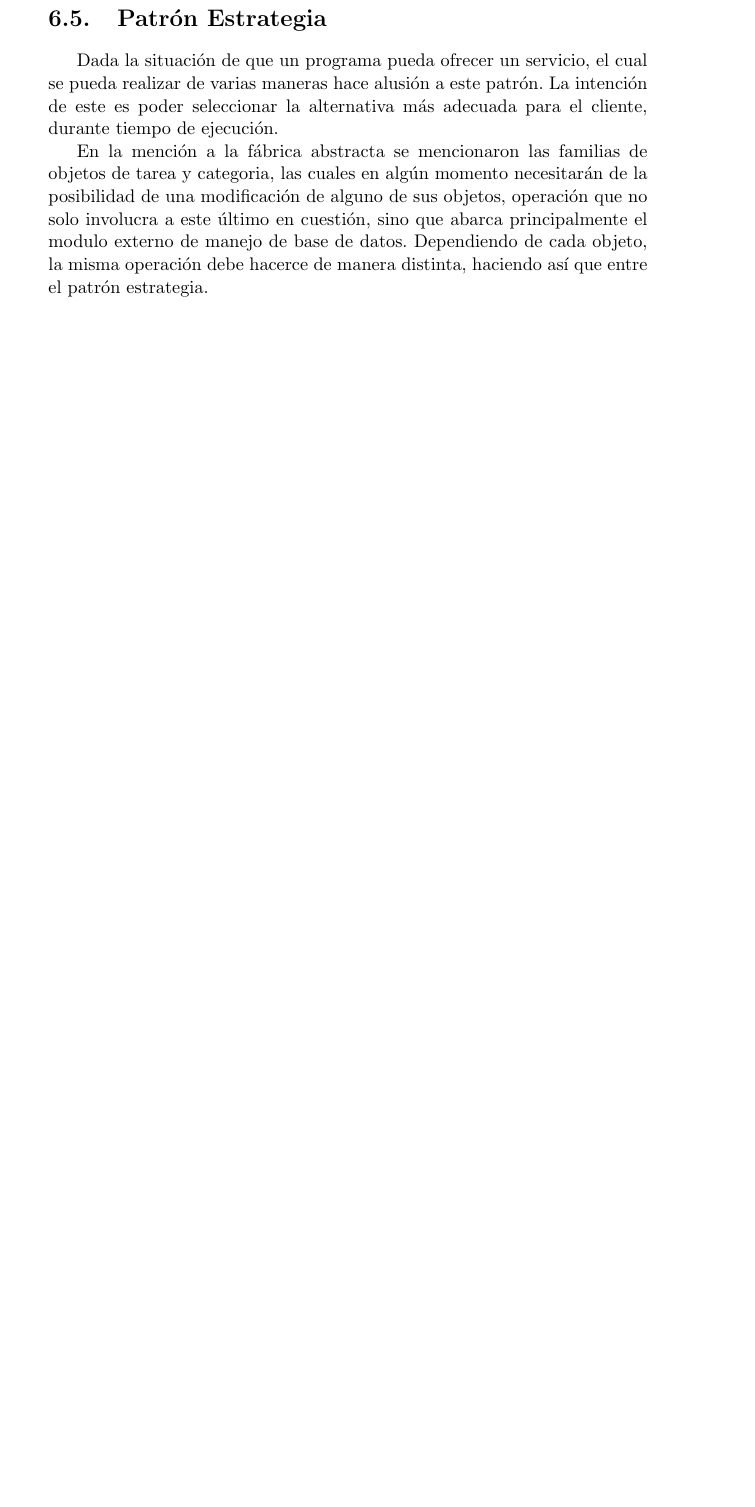
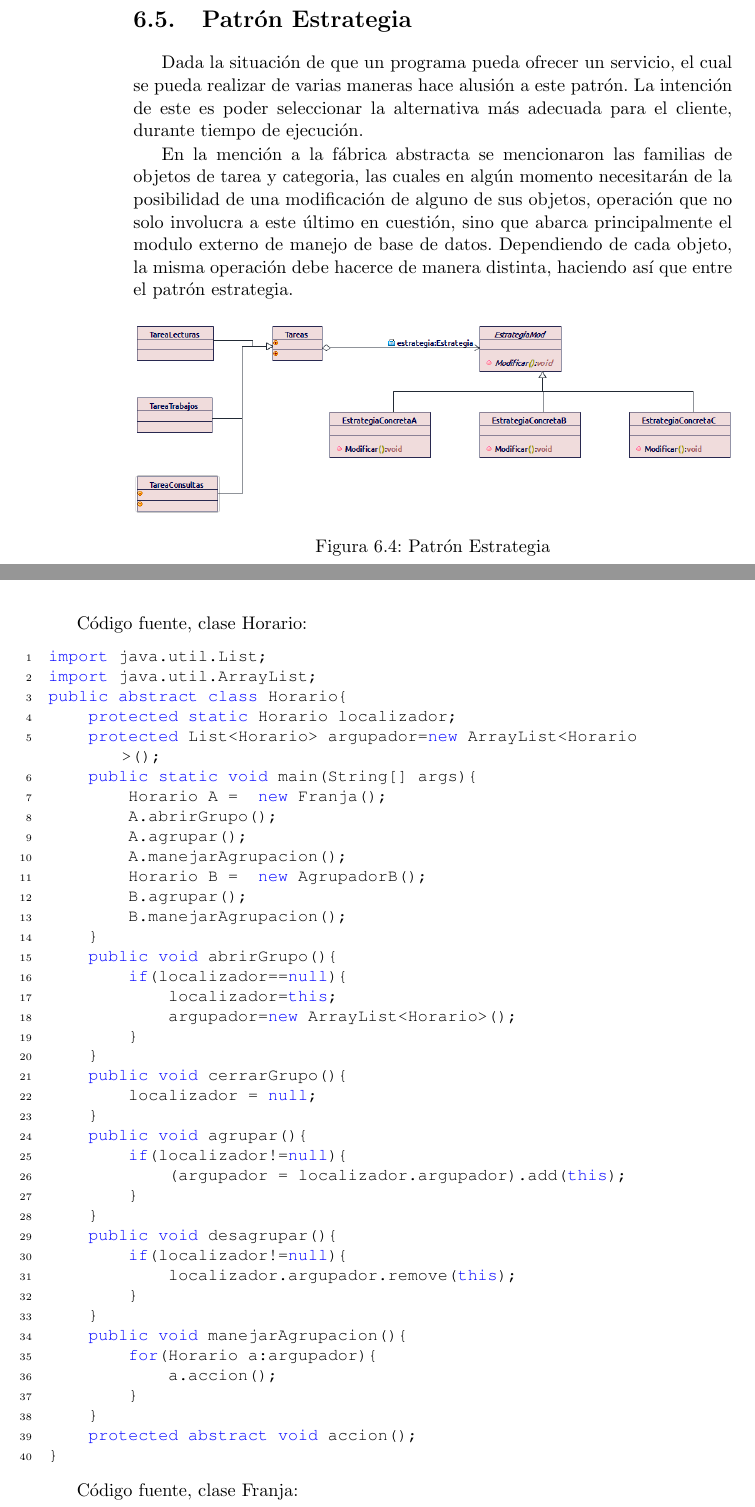
Before and after one commit to MoraSebastian/FIS-proyect, a LaTeX book (informe.tex, which reads diseno/patrones/patrones.tex): part of page 39 of 55 before the commit and two parts of pages 40 and 41 of 57 after it, the two joined at a grey line, cut so that both start at the same text, the shorter picture padded with empty space. Compiled offline with pdfLaTeX.

Commit message:
Ya se encuentran la imagenes de los patrones, y una muestra de código para el patron agrupador al final

```diff
--- a/diseno/patrones/patrones.tex
+++ b/diseno/patrones/patrones.tex
@@ -48,3 +48,59 @@ Dada la situación de que un programa pueda ofrecer un servicio, el cual se pued
 
 En la mención a la fábrica abstracta se mencionaron las familias de objetos de tarea y categoria, las cuales en algún momento necesitarán de la posibilidad de una modificación de alguno de sus objetos, operación que no solo involucra a este último en cuestión, sino que abarca principalmente el modulo externo de manejo de base de datos. Dependiendo de cada objeto, la misma operación debe hacerce de manera distinta, haciendo así que entre el patrón estrategia.
 
+\begin{figure}[H]
+	\centering
+	\includegraphics[width=1\linewidth]{diseno/patrones/imgs/Estrategia}
+	\caption{Patrón Estrategia}
+	\label{fig:gantt}
+\end{figure}
+
+Código fuente, clase Horario:
+
+\begin{lstlisting}[language = Java  , firstnumber = last , escapeinside={(*@}{@*)}]
+import java.util.List;
+import java.util.ArrayList;
+public abstract class Horario{
+	protected static Horario localizador;
+	protected List<Horario> argupador=new ArrayList<Horario>();
+	public static void main(String[] args){
+		Horario A =  new Franja();
+		A.abrirGrupo();
+		A.agrupar();
+		A.manejarAgrupacion();
+		Horario B =  new AgrupadorB();
+		B.agrupar();
+		B.manejarAgrupacion();
+	}
+	public void abrirGrupo(){
+		if(localizador==null){
+   			localizador=this;
+   			argupador=new ArrayList<Horario>();
+   		}
+	}
+	public void cerrarGrupo(){
+		localizador = null;
+	}
+	public void agrupar(){
+		if(localizador!=null){
+   			(argupador = localizador.argupador).add(this);
+		}
+	}
+	public void desagrupar(){
+		if(localizador!=null){
+   			localizador.argupador.remove(this);
+		}
+	}
+	public void manejarAgrupacion(){
+		for(Horario a:argupador){
+ 	    	a.accion();
+		}
+	}
+	protected abstract void accion();
+}
+\end{lstlisting}
+
+Código fuente, clase Franja:
+\begin{lstlisting}[language = Java  , firstnumber = last , escapeinside={(*@}{@*)}]
+import static com.componentes.diseno.lmc.marcosDeReferencia.computacion.Computacion.*;
+import static com.componentes.diseno.lmc.marcosDeReferencia.emoticons.Emoticons.*;
```
Also changed, not shown: informe.tex (+15 -0 lines), diseno/patrones/imgs/Agrupador.png (added), diseno/patrones/imgs/Composite.png (added), diseno/patrones/imgs/Estrategia.png (added), diseno/patrones/imgs/FabricaAbstracta.png (added), informe.pdf, diseno/patrones/patrones.tex (54 more changed lines), 17 other files.
